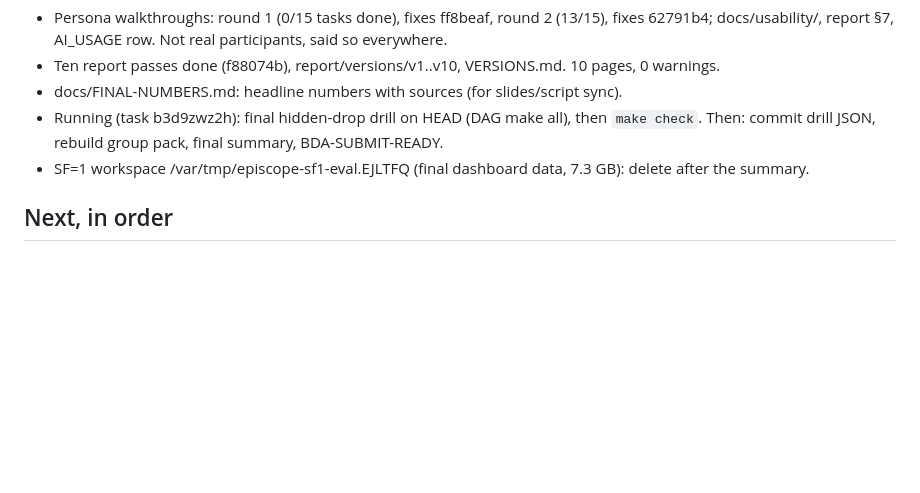
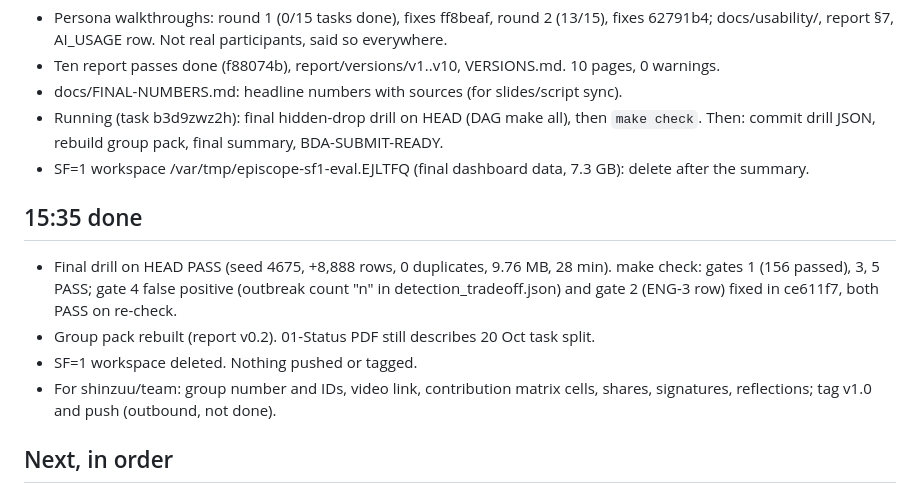
Before and after one commit to Shinzuu/episcope, a Markdown page: HANDOFF.md, the part around one of its changes. GitHub-like rendering; blank space fills up the shorter version.

Commit message:
Handoff: submission work done, team items listed

```diff
--- a/HANDOFF.md
+++ b/HANDOFF.md
@@ -131,6 +131,15 @@ heavy job runs as `flock ~/.local/state/lilith/heavy.lock <command>`; at most on
   Then: commit drill JSON, rebuild group pack, final summary, BDA-SUBMIT-READY.
 - SF=1 workspace /var/tmp/episcope-sf1-eval.EJLTFQ (final dashboard data, 7.3 GB): delete after the summary.
 
+## 15:35 done
+- Final drill on HEAD PASS (seed 4675, +8,888 rows, 0 duplicates, 9.76 MB, 28 min). make check: gates 1 (156
+  passed), 3, 5 PASS; gate 4 false positive (outbreak count "n" in detection_tradeoff.json) and gate 2 (ENG-3
+  row) fixed in ce611f7, both PASS on re-check.
+- Group pack rebuilt (report v0.2). 01-Status PDF still describes 20 Oct task split.
+- SF=1 workspace deleted. Nothing pushed or tagged.
+- For shinzuu/team: group number and IDs, video link, contribution matrix cells, shares, signatures,
+  reflections; tag v1.0 and push (outbound, not done).
+
 ## Next, in order
 1. ING-6 measured at SF=1 (kept workspace, main checkout untouched): drop written 10:30:27, alerts refreshed
    10:35:28, latency 301.5 s (bronze 32.2, silver 117.6, gold 53.6, alerts 32.2, export 22.1 s; the rest is
```
Also changed, not shown: other parts of HANDOFF.md (+1 -1 lines).
